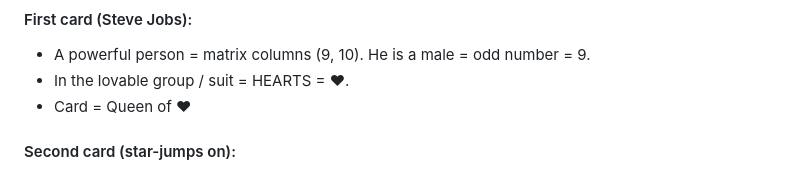
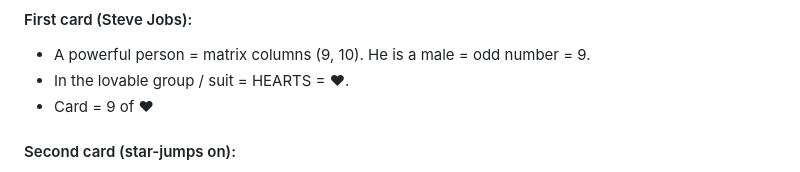
Before and after one commit to RonniKahalani/PAOCards, a Markdown page: README.md, the part around the change. Drawn GitHub-style.

```diff
--- a/README.md
+++ b/README.md
@@ -64,7 +64,7 @@ Imagine you're done going through all the cards and recall the first location se
 #### First card (Steve Jobs):
 - A powerful person = matrix columns (9, 10). He is a male = odd number = 9.
 - In the lovable group / suit = HEARTS = &hearts;.
-- Card = Queen of &hearts;
+- Card = 9 of &hearts;
 
 #### Second card (star-jumps on):
 - You remember Michelle Obama does the star-jumping. She's female celebrity.
```
